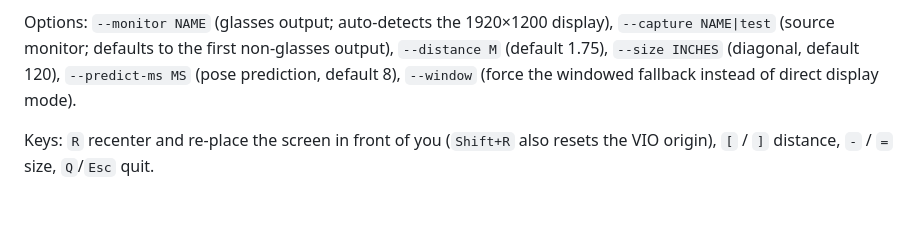
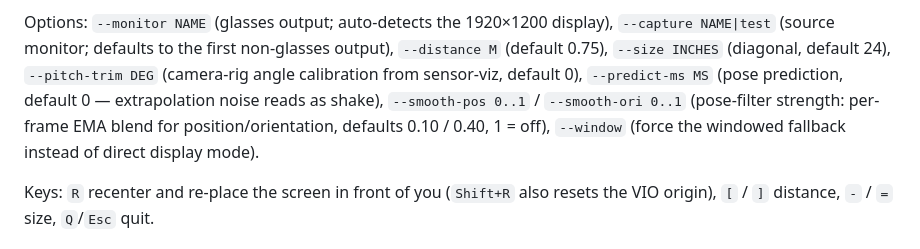
Before and after one commit to SalvatoreMastrangelo/Spatial-Screens, a Markdown page: spatial-screens/README.md, the part around the change. GitHub-like rendering; blank space fills up the shorter version.

Commit message:
spatial-screens: README options match the real flags and defaults
Defaults had drifted: --distance is 0.75 (not 1.75), --size 24 in (not
120), --predict-ms 0 (not 8; extrapolation noise reads as shake).
Documents the missing --pitch-trim, --smooth-pos (0.10) and --smooth-ori
(0.40) flags. All nine flags verified against the arg-parsing block in
src/main.cpp.

```diff
--- a/spatial-screens/README.md
+++ b/spatial-screens/README.md
@@ -24,9 +24,13 @@ lose hotkeys.
 
 Options: `--monitor NAME` (glasses output; auto-detects the 1920×1200 display),
 `--capture NAME|test` (source monitor; defaults to the first non-glasses
-output), `--distance M` (default 1.75), `--size INCHES` (diagonal, default
-120), `--predict-ms MS` (pose prediction, default 8), `--window` (force the
-windowed fallback instead of direct display mode).
+output), `--distance M` (default 0.75), `--size INCHES` (diagonal, default
+24), `--pitch-trim DEG` (camera-rig angle calibration from sensor-viz,
+default 0), `--predict-ms MS` (pose prediction, default 0 — extrapolation
+noise reads as shake), `--smooth-pos 0..1` / `--smooth-ori 0..1` (pose-filter
+strength: per-frame EMA blend for position/orientation, defaults 0.10 /
+0.40, 1 = off), `--window` (force the windowed fallback instead of direct
+display mode).
 
 Keys: `R` recenter and re-place the screen in front of you (`Shift+R` also
 resets the VIO origin), `[` / `]` distance, `-` / `=` size, `Q`/`Esc` quit.
```
